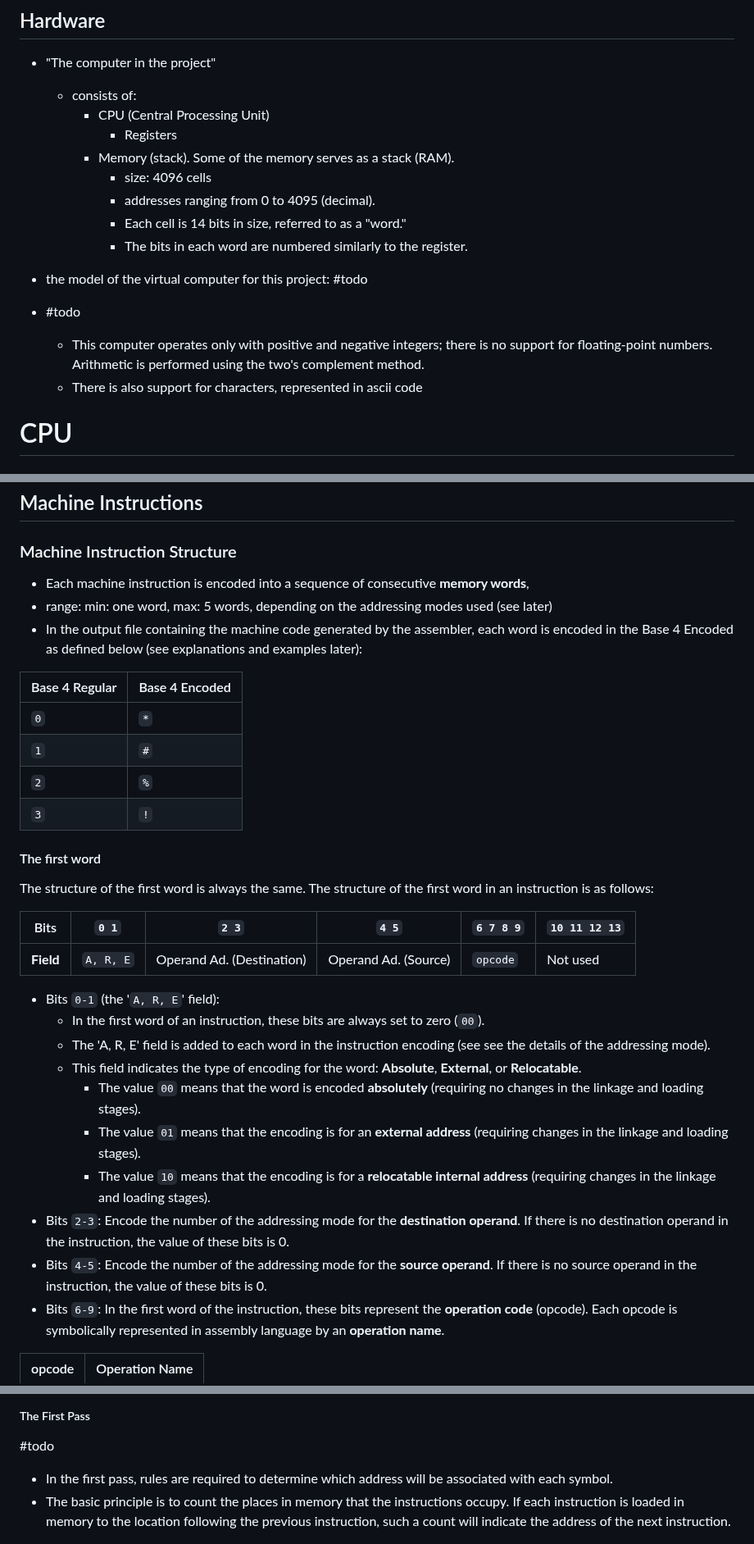
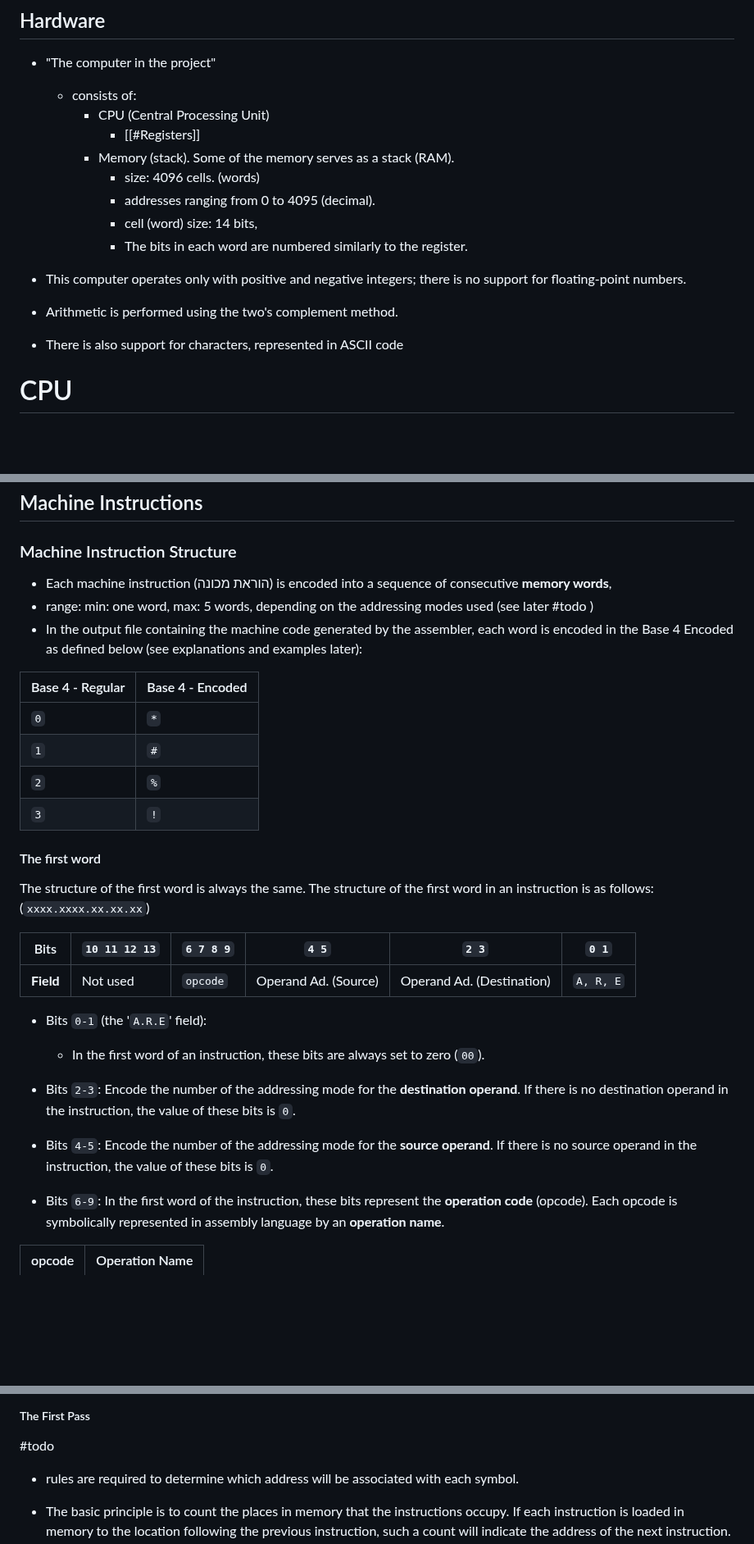
Before and after one commit to adielBm/math-archive, a Markdown page: drafts/Assembler Project.md, 3 parts joined by grey strips. Shown at 82% size. Drawn GitHub-style; blank space fills up the shorter version.

```diff
--- a/drafts/Assembler Project.md
+++ b/drafts/Assembler Project.md
@@ -4,19 +4,18 @@ The Project: to write an assembler for a specific assembly language defined here
 - "The computer in the project"
 	- consists of:
 		- CPU (Central Processing Unit)
-			- Registers
+			- [[#Registers]]
 		- Memory (stack). Some of the memory serves as a stack (RAM).
-			- size: 4096 cells
+			- size: 4096 cells. (words)
 			- addresses ranging from 0 to 4095 (decimal).
-			- Each cell is 14 bits in size, referred to as a "word."
+			- cell (word) size: 14 bits,
 			- The bits in each word are numbered similarly to the register.
 
 
-- the model of the virtual computer for this project:  #todo
 
-- #todo
-	- This computer operates only with positive and negative integers; there is no support for floating-point numbers. Arithmetic is performed using the two's complement method.
-	- There is also support for characters, represented in ascii code
+- This computer operates only with positive and negative integers; there is no support for floating-point numbers.
+- Arithmetic is performed using the two's complement method.
+- There is also support for characters, represented in ASCII code
 
 # CPU
 
@@ -32,11 +31,11 @@ The Project: to write an assembler for a specific assembly language defined here
 
 ### Machine Instruction Structure
 
-- Each machine instruction is encoded into a sequence of consecutive **memory words**,
-- range: min: one word, max: 5 words, depending on the addressing modes used (see later)
+- Each machine instruction (הוראת מכונה) is encoded into a sequence of consecutive **memory words**,
+- range: min: one word, max: 5 words, depending on the addressing modes used (see later #todo )
 - In the output file containing the machine code generated by the assembler, each word is encoded in the Base 4 Encoded as defined below (see explanations and examples later):
 
-| Base 4 Regular | Base 4 Encoded |
+| Base 4 - Regular | Base 4 - Encoded |
 | -------------- | -------------- |
 | `0`            | `*`            |
 | `1`            | `#`            |
@@ -45,22 +44,18 @@ The Project: to write an assembler for a specific assembly language defined here
 
 #### The first word
 
-The structure of the first word is always the same. The structure of the first word in an instruction is as follows:
+The structure of the first word is always the same. The structure of the first word in an instruction is as follows: (`xxxx.xxxx.xx.xx.xx`)
 
-| Bits | `0 1`   | `2 3`                     | `4 5`                | `6 7 8 9` | `10 11 12 13` |
-| --| ------- | ------------------------- | -------------------- | --------- | ------------- |
-| **Field** | `A, R, E` | Operand Ad. (Destination) | Operand Ad. (Source) | `opcode`    | Not used      |
+| Bits | `10 11 12 13` | `6 7 8 9` | `4 5` | `2 3` | `0 1` |
+| ---- | ---- | ---- | ---- | ---- | ---- |
+| **Field** | Not used | `opcode` | Operand Ad. (Source) | Operand Ad. (Destination) | `A, R, E` |
 
 
-- Bits `0-1` (the '`A, R, E`' field):
+- Bits `0-1` (the '`A.R.E`' field):
 	- In the first word of an instruction, these bits are always set to zero (`00`).
-	- The 'A, R, E' field is added to each word in the instruction encoding (see see the details of the addressing mode).
-	- This field indicates the type of encoding for the word: **Absolute**, **External**, or **Relocatable**.
-		- The value `00` means that the word is encoded **absolutely** (requiring no changes in the linkage and loading stages).
-		- The value `01` means that the encoding is for an **external address** (requiring changes in the linkage and loading stages).
-		- The value `10` means that the encoding is for a **relocatable internal address** (requiring changes in the linkage and loading stages).
-- Bits `2-3`: Encode the number of the addressing mode for the **destination operand**. If there is no destination operand in the instruction, the value of these bits is 0.
-- Bits `4-5`: Encode the number of the addressing mode for the **source operand**. If there is no source operand in the instruction, the value of these bits is 0.
+
+- Bits `2-3`: Encode the number of the addressing mode for the **destination operand**. If there is no destination operand in the instruction, the value of these bits is `0`.
+- Bits `4-5`: Encode the number of the addressing mode for the **source operand**. If there is no source operand in the instruction, the value of these bits is `0`.
 - Bits `6-9`: In the first word of the instruction, these bits represent the **operation code** (opcode). Each opcode is symbolically represented in assembly language by an **operation name**.
 
 | opcode | Operation Name |
@@ -544,5 +536,5 @@ For example, in the code above, the assembler **cannot** know that the symbol `E
 
 #todo
 
-- In the first pass, rules are required to determine which address will be associated with each symbol.
+- rules are required to determine which address will be associated with each symbol.
 - The basic principle is to count the places in memory that the instructions occupy. If each instruction is loaded in memory to the location following the previous instruction, such a count will indicate the address of the next instruction.
```
Also changed, not shown: other parts of drafts/Assembler Project.md (+108 -95 lines).
